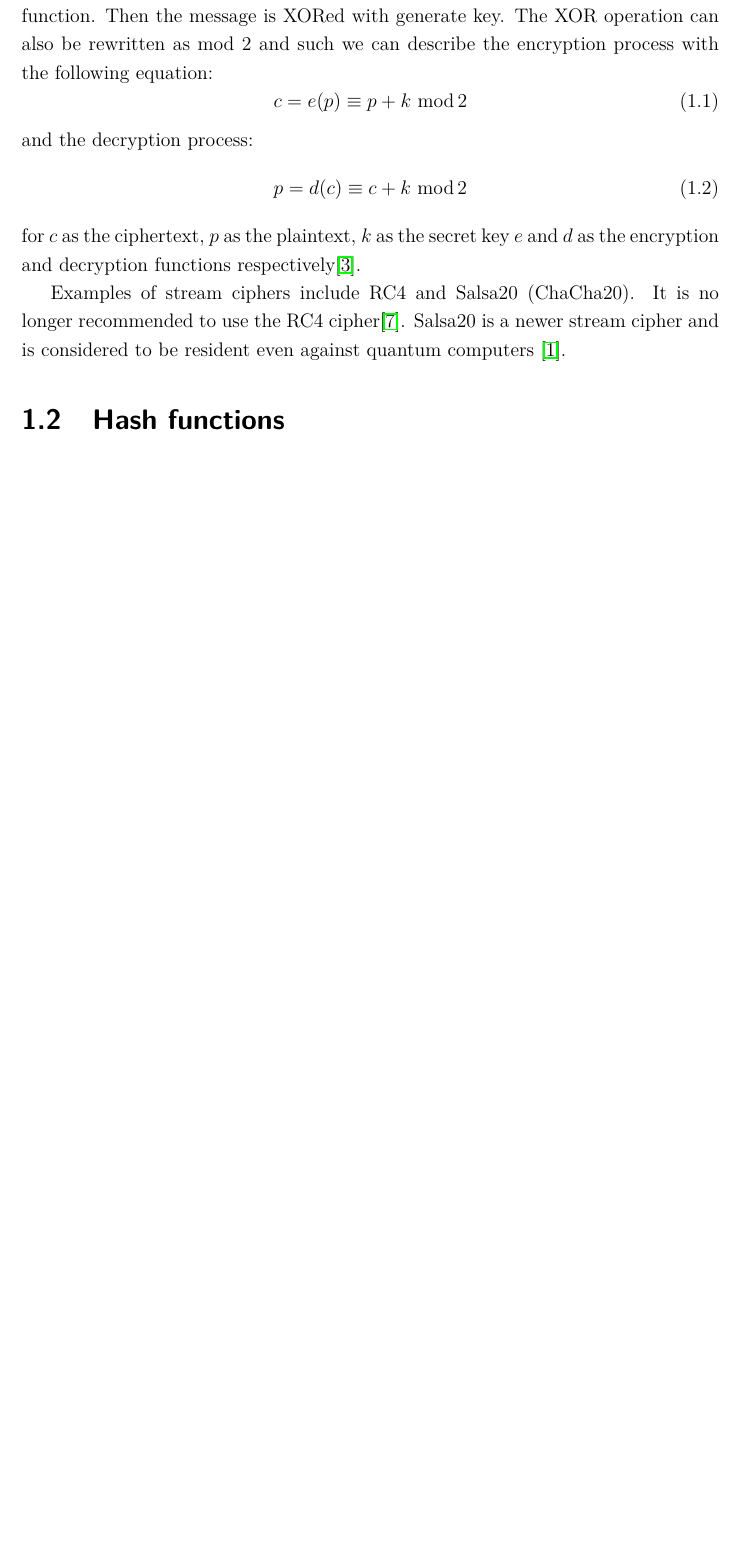
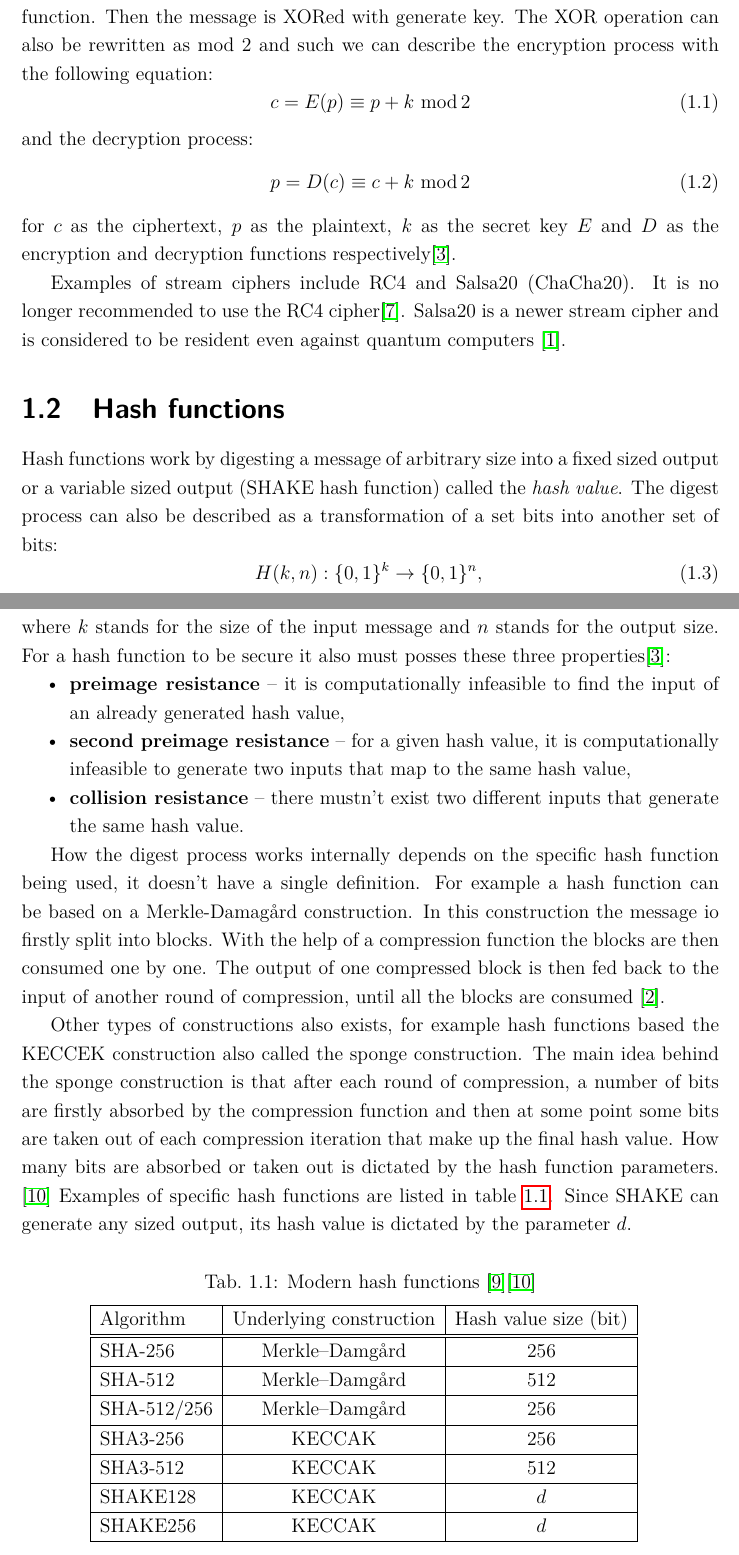
Before and after one commit to SamoKopecky/diploma-thesis-latex, a LaTeX thesis (thesis.tex, which reads tables/hash_functions.tex, text/chapter_1/section_2.tex): part of page 13 of 22 before the commit and two parts of pages 13 and 14 of 24 after it, the two joined at a grey line, cut so that both start at the same text, the shorter picture padded with empty space. Compiled offline with pdfLaTeX.

Commit message:
feat: Add hash functions
Signed-off-by: SamoKopecky <skopecky@redhat.com>

```diff
--- /dev/null
+++ b/tables/hash_functions.tex
@@ -0,0 +1,21 @@
+\begin{tabular}{|l|c|c|}
+  \hline
+  Algorithm & Underlying construction & Hash value size (bit)  \\
+  \hline
+  \hline
+  SHA-256 & Merkle–Damgård & 256 \\
+  \hline
+  SHA-512 & Merkle–Damgård & 512 \\
+  \hline
+  SHA-512/256 & Merkle–Damgård & 256 \\
+  \hline
+  SHA3-256 & KECCAK & 256 \\
+  \hline
+  SHA3-512 & KECCAK & 512 \\
+  \hline
+  SHAKE128 & KECCAK & $d$ \\
+  \hline
+  SHAKE256 & KECCAK & $d$ \\
+  \hline
+
+\end{tabular}
--- a/text/chapter_1/section_2.tex
+++ b/text/chapter_1/section_2.tex
@@ -0,0 +1,18 @@
+Hash functions work by digesting a message of arbitrary size into a fixed sized output or a variable sized output (SHAKE hash function) called the \textit{hash value}. The digest process can also be described as a transformation of a set bits into another set of bits:
+\begin{equation}
+  H(k, n): \{0,1\}^k \rightarrow \{0,1\}^n,
+\end{equation}
+where $k$ stands for the size of the input message and $n$ stands for the output size. For a hash function to be secure it also must posses these three properties\cite{Paar2010}:
+\begin{itemize}
+  \item \textbf{preimage resistance} -- it is computationally infeasible to find the input of an already generated hash value,
+  \item \textbf{second preimage resistance} -- for a given hash value, it is computationally infeasible to generate two inputs that map to the same hash value,
+  \item \textbf{collision resistance} -- there mustn't exist two different inputs that generate the same hash value.
+\end{itemize}
+
+How the digest process works internally depends on the specific hash function being used, it doesn't have a single definition. For example a hash function can be based on a Merkle-Damag\aa rd construction. In this construction the message io firstly split into blocks. With the help of a compression function the blocks are then consumed one by one. The output of one compressed block is then fed back to the input of another round of compression, until all the blocks are consumed \cite{Smart2004}.
+
+Other types of constructions also exists, for example hash functions based the KECCEK construction also called the sponge construction. The main idea behind the sponge construction is that after each round of compression, a number of bits are firstly absorbed by the compression function and then at some point some bits are taken out of each compression iteration that make up the final hash value. How many bits are absorbed or taken out is dictated by the hash function parameters. \cite{1Od8f4TuMxetfmHu} Examples of specific hash functions are listed in table \ref{tab:hash_func}. Since SHAKE can generate any sized output, its hash value is dictated by the parameter $d$.
+
+\object{tab}{tables/hash_functions}{Modern hash functions \cite{rd1wUlxEgliEynii}\cite{1Od8f4TuMxetfmHu}}{tab:hash_func}
+
+Hash functions are used in many other ares of cryptography. As an example they are used in digital signature schemes (section TODO Ref ), message authentication codes (\acs{MAC}), pseudo random number generators and even public-key quantum resistant cryptography \cite{Chen2016}.
```
Also changed, not shown: text/abbreviation.tex (+1 -0 lines), text/bibliography.tex (+9 -5 lines), text/chapter_1/chapter.tex (+3 -3 lines), text/chapter_1/subsection_1_1.tex (+1 -1 lines), text/chapter_1/subsection_1_2.tex (+3 -3 lines), README.md, pict/sbox-pbox.pdf, 1 other file.
